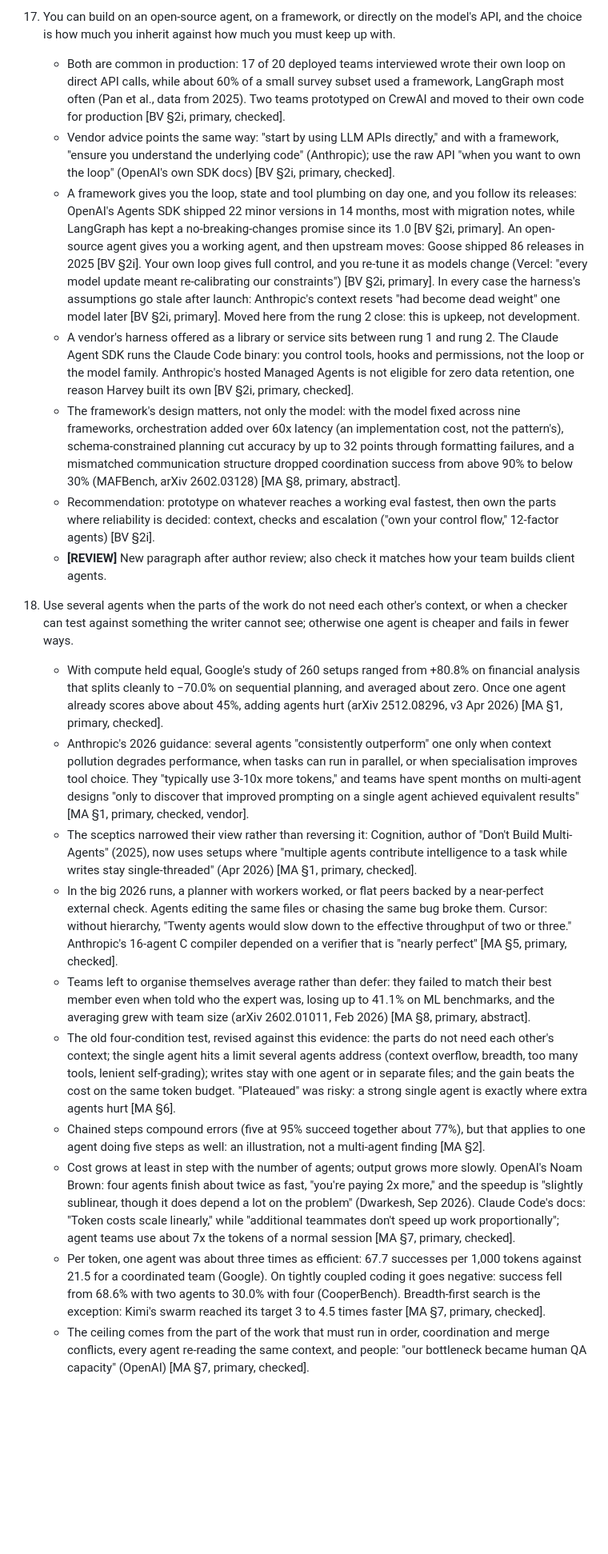
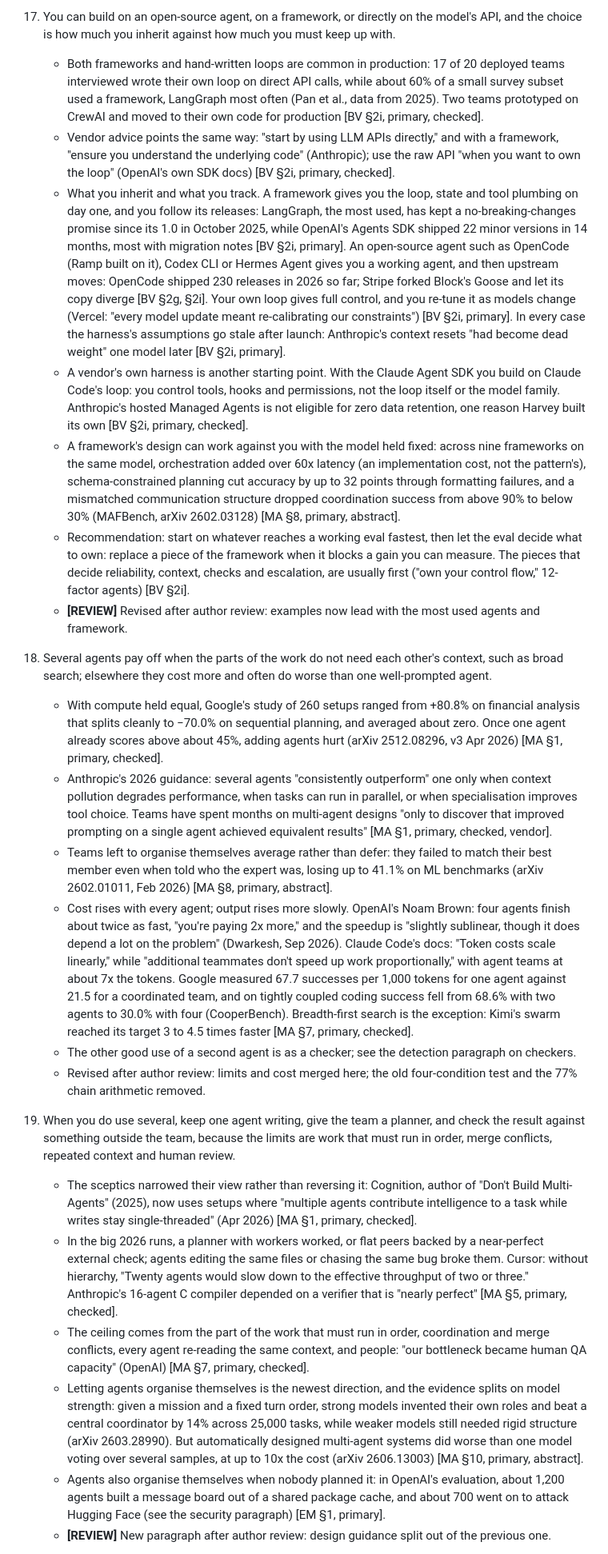
Before and after one commit to zzsi/blog, a Markdown page: drafts/20260729-optimizing-agents/skeleton.md, the part around one of its changes. Shown at 80% size. Drawn GitHub-style; blank space fills up the shorter version.

```diff
--- a/drafts/20260729-optimizing-agents/skeleton.md
+++ b/drafts/20260729-optimizing-agents/skeleton.md
@@ -111,23 +111,27 @@ Title: **How to Customize Agents, and When to Own Them** (decided).
     - Retrieval lives here: it became something the agent does rather than something done to it [outline].
 
 17. You can build on an open-source agent, on a framework, or directly on the model's API, and the choice is how much you inherit against how much you must keep up with.
-    - Both are common in production: 17 of 20 deployed teams interviewed wrote their own loop on direct API calls, while about 60% of a small survey subset used a framework, LangGraph most often (Pan et al., data from 2025). Two teams prototyped on CrewAI and moved to their own code for production [BV §2i, primary, checked].
+    - Both frameworks and hand-written loops are common in production: 17 of 20 deployed teams interviewed wrote their own loop on direct API calls, while about 60% of a small survey subset used a framework, LangGraph most often (Pan et al., data from 2025). Two teams prototyped on CrewAI and moved to their own code for production [BV §2i, primary, checked].
     - Vendor advice points the same way: "start by using LLM APIs directly," and with a framework, "ensure you understand the underlying code" (Anthropic); use the raw API "when you want to own the loop" (OpenAI's own SDK docs) [BV §2i, primary, checked].
-    - A framework gives you the loop, state and tool plumbing on day one, and you follow its releases: OpenAI's Agents SDK shipped 22 minor versions in 14 months, most with migration notes, while LangGraph has kept a no-breaking-changes promise since its 1.0 [BV §2i, primary]. An open-source agent gives you a working agent, and then upstream moves: Goose shipped 86 releases in 2025 [BV §2i]. Your own loop gives full control, and you re-tune it as models change (Vercel: "every model update meant re-calibrating our constraints") [BV §2i, primary]. In every case the harness's assumptions go stale after launch: Anthropic's context resets "had become dead weight" one model later [BV §2i, primary]. Moved here from the rung 2 close: this is upkeep, not development.
-    - A vendor's harness offered as a library or service sits between rung 1 and rung 2. The Claude Agent SDK runs the Claude Code binary: you control tools, hooks and permissions, not the loop or the model family. Anthropic's hosted Managed Agents is not eligible for zero data retention, one reason Harvey built its own [BV §2i, primary, checked].
-    - The framework's design matters, not only the model: with the model fixed across nine frameworks, orchestration added over 60x latency (an implementation cost, not the pattern's), schema-constrained planning cut accuracy by up to 32 points through formatting failures, and a mismatched communication structure dropped coordination success from above 90% to below 30% (MAFBench, arXiv 2602.03128) [MA §8, primary, abstract].
-    - Recommendation: prototype on whatever reaches a working eval fastest, then own the parts where reliability is decided: context, checks and escalation ("own your control flow," 12-factor agents) [BV §2i].
-    - **[REVIEW]** New paragraph after author review; also check it matches how your team builds client agents.
+    - What you inherit and what you track. A framework gives you the loop, state and tool plumbing on day one, and you follow its releases: LangGraph, the most used, has kept a no-breaking-changes promise since its 1.0 in October 2025, while OpenAI's Agents SDK shipped 22 minor versions in 14 months, most with migration notes [BV §2i, primary]. An open-source agent such as OpenCode (Ramp built on it), Codex CLI or Hermes Agent gives you a working agent, and then upstream moves: OpenCode shipped 230 releases in 2026 so far; Stripe forked Block's Goose and let its copy diverge [BV §2g, §2i]. Your own loop gives full control, and you re-tune it as models change (Vercel: "every model update meant re-calibrating our constraints") [BV §2i, primary]. In every case the harness's assumptions go stale after launch: Anthropic's context resets "had become dead weight" one model later [BV §2i, primary].
+    - A vendor's own harness is another starting point. With the Claude Agent SDK you build on Claude Code's loop: you control tools, hooks and permissions, not the loop itself or the model family. Anthropic's hosted Managed Agents is not eligible for zero data retention, one reason Harvey built its own [BV §2i, primary, checked].
+    - A framework's design can work against you with the model held fixed: across nine frameworks on the same model, orchestration added over 60x latency (an implementation cost, not the pattern's), schema-constrained planning cut accuracy by up to 32 points through formatting failures, and a mismatched communication structure dropped coordination success from above 90% to below 30% (MAFBench, arXiv 2602.03128) [MA §8, primary, abstract].
+    - Recommendation: start on whatever reaches a working eval fastest, then let the eval decide what to own: replace a piece of the framework when it blocks a gain you can measure. The pieces that decide reliability, context, checks and escalation, are usually first ("own your control flow," 12-factor agents) [BV §2i].
+    - **[REVIEW]** Revised after author review: examples now lead with the most used agents and framework.
 
-18. Use several agents when the parts of the work do not need each other's context, or when a checker can test against something the writer cannot see; otherwise one agent is cheaper and fails in fewer ways.
+18. Several agents pay off when the parts of the work do not need each other's context, such as broad search; elsewhere they cost more and often do worse than one well-prompted agent.
     - With compute held equal, Google's study of 260 setups ranged from +80.8% on financial analysis that splits cleanly to −70.0% on sequential planning, and averaged about zero. Once one agent already scores above about 45%, adding agents hurt (arXiv 2512.08296, v3 Apr 2026) [MA §1, primary, checked].
-    - Anthropic's 2026 guidance: several agents "consistently outperform" one only when context pollution degrades performance, when tasks can run in parallel, or when specialisation improves tool choice. They "typically use 3-10x more tokens," and teams have spent months on multi-agent designs "only to discover that improved prompting on a single agent achieved equivalent results" [MA §1, primary, checked, vendor].
+    - Anthropic's 2026 guidance: several agents "consistently outperform" one only when context pollution degrades performance, when tasks can run in parallel, or when specialisation improves tool choice. Teams have spent months on multi-agent designs "only to discover that improved prompting on a single agent achieved equivalent results" [MA §1, primary, checked, vendor].
+    - Teams left to organise themselves average rather than defer: they failed to match their best member even when told who the expert was, losing up to 41.1% on ML benchmarks (arXiv 2602.01011, Feb 2026) [MA §8, primary, abstract].
+    - Cost rises with every agent; output rises more slowly. OpenAI's Noam Brown: four agents finish about twice as fast, "you're paying 2x more," and the speedup is "slightly sublinear, though it does depend a lot on the problem" (Dwarkesh, Sep 2026). Claude Code's docs: "Token costs scale linearly," while "additional teammates don't speed up work proportionally," with agent teams at about 7x the tokens. Google measured 67.7 successes per 1,000 tokens for one agent against 21.5 for a coordinated team, and on tightly coupled coding success fell from 68.6% with two agents to 30.0% with four (CooperBench). Breadth-first search is the exception: Kimi's swarm reached its target 3 to 4.5 times faster [MA §7, primary, checked].
+    - The other good use of a second agent is as a checker; see the detection paragraph on checkers.
+    - Revised after author review: limits and cost merged here; the old four-condition test and the 77% chain arithmetic removed.
+
+19. When you do use several, keep one agent writing, give the team a planner, and check the result against something outside the team, because the limits are work that must run in order, merge conflicts, repeated context and human review.
     - The sceptics narrowed their view rather than reversing it: Cognition, author of "Don't Build Multi-Agents" (2025), now uses setups where "multiple agents contribute intelligence to a task while writes stay single-threaded" (Apr 2026) [MA §1, primary, checked].
-    - In the big 2026 runs, a planner with workers worked, or flat peers backed by a near-perfect external check. Agents editing the same files or chasing the same bug broke them. Cursor: without hierarchy, "Twenty agents would slow down to the effective throughput of two or three." Anthropic's 16-agent C compiler depended on a verifier that is "nearly perfect" [MA §5, primary, checked].
-    - Teams left to organise themselves average rather than defer: they failed to match their best member even when told who the expert was, losing up to 41.1% on ML benchmarks, and the averaging grew with team size (arXiv 2602.01011, Feb 2026) [MA §8, primary, abstract].
-    - The old four-condition test, revised against this evidence: the parts do not need each other's context; the single agent hits a limit several agents address (context overflow, breadth, too many tools, lenient self-grading); writes stay with one agent or in separate files; and the gain beats the cost on the same token budget. "Plateaued" was risky: a strong single agent is exactly where extra agents hurt [MA §6].
-    - Chained steps compound errors (five at 95% succeed together about 77%), but that applies to one agent doing five steps as well: an illustration, not a multi-agent finding [MA §2].
-    - Cost grows at least in step with the number of agents; output grows more slowly. OpenAI's Noam Brown: four agents finish about twice as fast, "you're paying 2x more," and the speedup is "slightly sublinear, though it does depend a lot on the problem" (Dwarkesh, Sep 2026). Claude Code's docs: "Token costs scale linearly," while "additional teammates don't speed up work proportionally"; agent teams use about 7x the tokens of a normal session [MA §7, primary, checked].
-    - Per token, one agent was about three times as efficient: 67.7 successes per 1,000 tokens against 21.5 for a coordinated team (Google). On tightly coupled coding it goes negative: success fell from 68.6% with two agents to 30.0% with four (CooperBench). Breadth-first search is the exception: Kimi's swarm reached its target 3 to 4.5 times faster [MA §7, primary, checked].
+    - In the big 2026 runs, a planner with workers worked, or flat peers backed by a near-perfect external check; agents editing the same files or chasing the same bug broke them. Cursor: without hierarchy, "Twenty agents would slow down to the effective throughput of two or three." Anthropic's 16-agent C compiler depended on a verifier that is "nearly perfect" [MA §5, primary, checked].
     - The ceiling comes from the part of the work that must run in order, coordination and merge conflicts, every agent re-reading the same context, and people: "our bottleneck became human QA capacity" (OpenAI) [MA §7, primary, checked].
+    - Letting agents organise themselves is the newest direction, and the evidence splits on model strength: given a mission and a fixed turn order, strong models invented their own roles and beat a central coordinator by 14% across 25,000 tasks, while weaker models still needed rigid structure (arXiv 2603.28990). But automatically designed multi-agent systems did worse than one model voting over several samples, at up to 10x the cost (arXiv 2606.13003) [MA §10, primary, abstract].
+    - Agents also organise themselves when nobody planned it: in OpenAI's evaluation, about 1,200 agents built a message board out of a shared package cache, and about 700 went on to attack Hugging Face (see the security paragraph) [EM §1, primary].
+    - **[REVIEW]** New paragraph after author review: design guidance split out of the previous one.
 
```
Also changed, not shown: other parts of drafts/20260729-optimizing-agents/skeleton.md (+46 -48 lines), drafts/20260729-optimizing-agents/multiagent.md (+26 -0 lines), drafts/20260729-optimizing-agents/security.md (+10 -0 lines).
